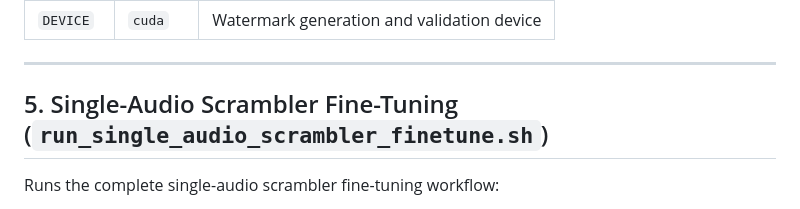
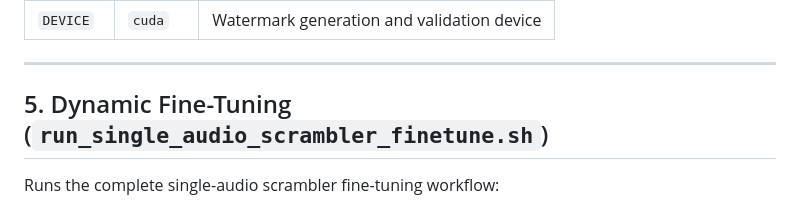
Before and after one commit to binhaoma/ScrambleMark, a Markdown page: README.md, the part around the change. GitHub-like rendering.

```diff
--- a/README.md
+++ b/README.md
@@ -250,7 +250,7 @@ Optional environment variables:
 
 ---
 
-## 5. Single-Audio Scrambler Fine-Tuning (`run_single_audio_scrambler_finetune.sh`)
+## 5. Dynamic Fine-Tuning (`run_single_audio_scrambler_finetune.sh`)
 
 Runs the complete single-audio scrambler fine-tuning workflow:
 
```
